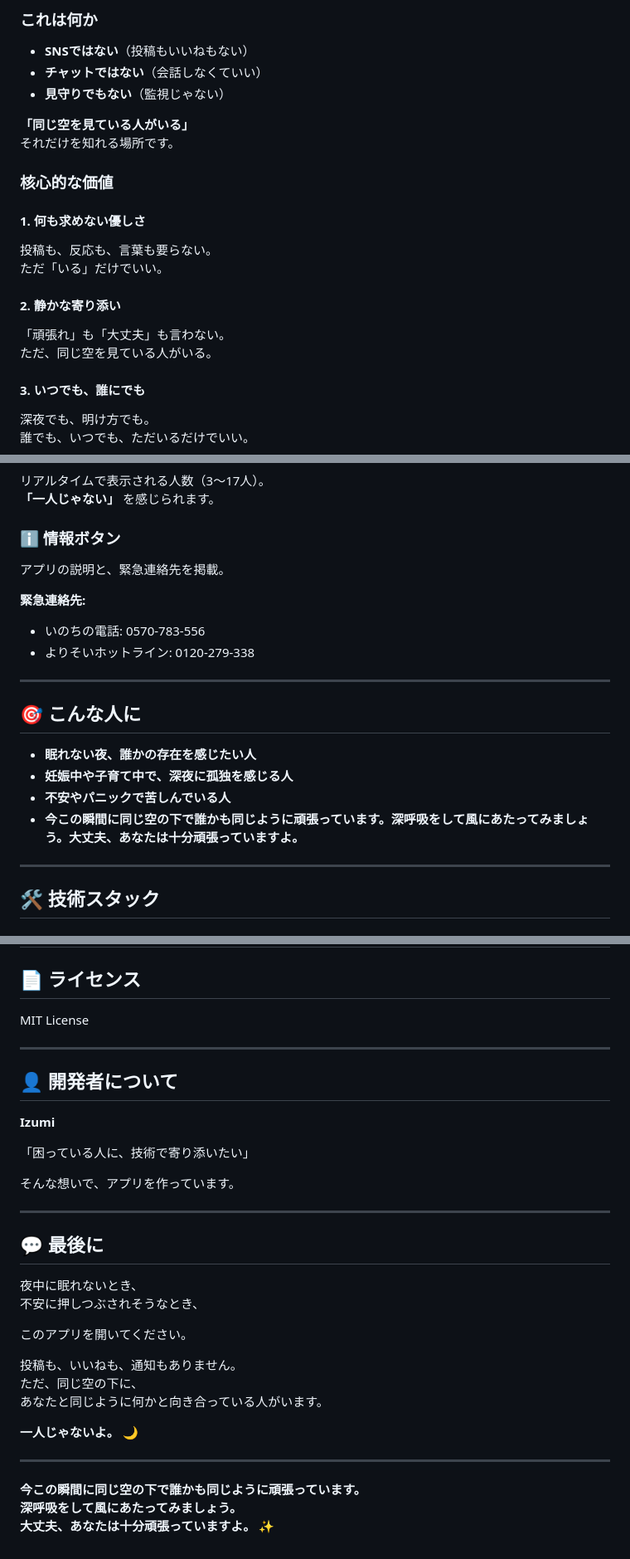
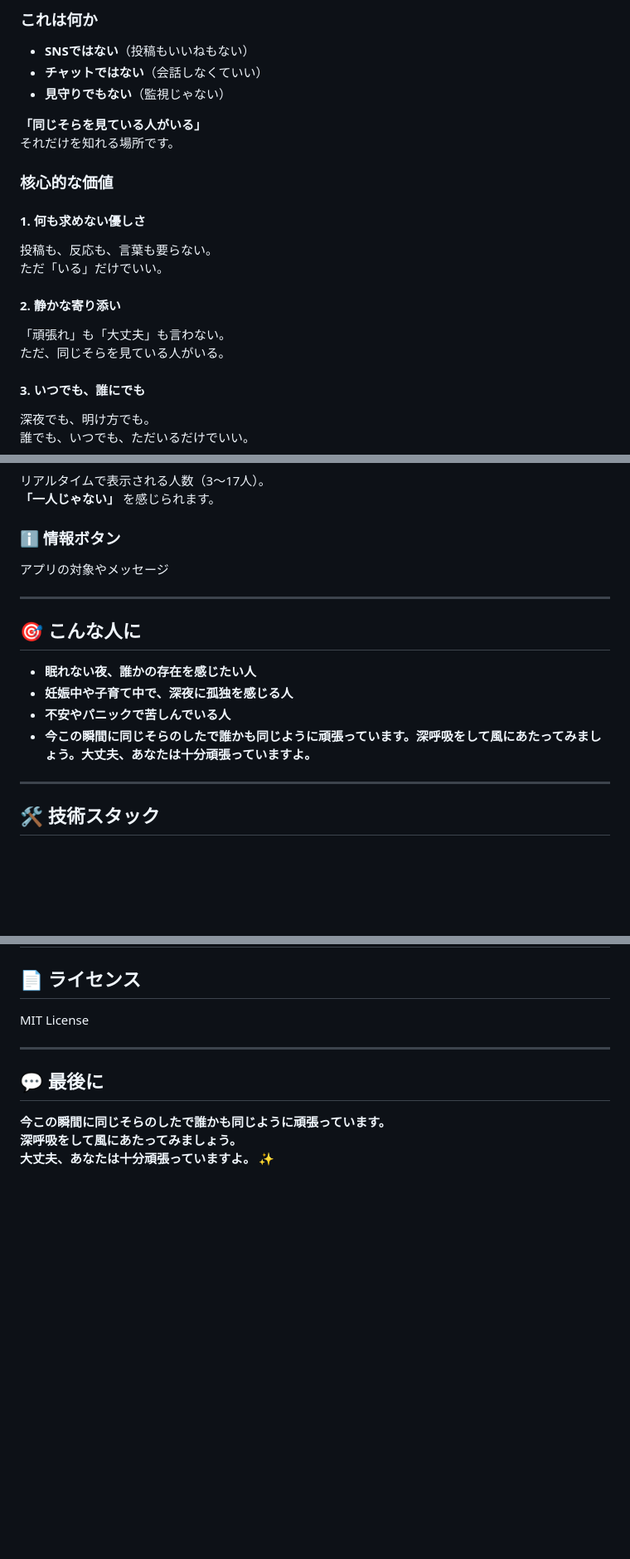
Before and after one commit to izumi601/same-skypro, a Markdown page: README.md, 3 parts joined by grey strips. Shown at 83% size. Rendered like a GitHub page; blank space fills up the shorter version.

Commit message:
Replace '空' with 'そら' in README
Updated instances of '空' to 'そら' for consistency.

```diff
--- a/README.md
+++ b/README.md
@@ -32,7 +32,7 @@ SNSを見る余地はない。
 - **チャットではない**（会話しなくていい）
 - **見守りでもない**（監視じゃない）
 
-**「同じ空を見ている人がいる」**
+**「同じそらを見ている人がいる」**
 それだけを知れる場所です。
 
 ### 核心的な価値
@@ -43,7 +43,7 @@ SNSを見る余地はない。
 
 #### 2. 静かな寄り添い
 「頑張れ」も「大丈夫」も言わない。
-ただ、同じ空を見ている人がいる。
+ただ、同じそらを見ている人がいる。
 
 #### 3. いつでも、誰にでも
 深夜でも、明け方でも。
@@ -83,11 +83,7 @@ SNSを見る余地はない。
 **「一人じゃない」** を感じられます。
 
 ### ℹ️ 情報ボタン
-アプリの説明と、緊急連絡先を掲載。
-
-**緊急連絡先:**
-- いのちの電話: 0570-783-556
-- よりそいホットライン: 0120-279-338
+アプリの対象やメッセージ
 
 ---
 
@@ -96,7 +92,7 @@ SNSを見る余地はない。
 - **眠れない夜、誰かの存在を感じたい人**
 - **妊娠中や子育て中で、深夜に孤独を感じる人**
 - **不安やパニックで苦しんでいる人**
-- **今この瞬間に同じ空の下で誰かも同じように頑張っています。深呼吸をして風にあたってみましょう。大丈夫、あなたは十分頑張っていますよ。**
+- **今この瞬間に同じそらのしたで誰かも同じように頑張っています。深呼吸をして風にあたってみましょう。大丈夫、あなたは十分頑張っていますよ。**
 
 ---
 
@@ -248,31 +244,9 @@ MIT License
 
 ---
 
-## 👤 開発者について
-
-**Izumi**
-
-「困っている人に、技術で寄り添いたい」
-
-そんな想いで、アプリを作っています。
-
----
 
 ## 💬 最後に
 
-夜中に眠れないとき、
-不安に押しつぶされそうなとき、
-
-このアプリを開いてください。
-
-投稿も、いいねも、通知もありません。
-ただ、同じ空の下に、
-あなたと同じように何かと向き合っている人がいます。
-
-**一人じゃないよ。** 🌙
-
----
-
-**今この瞬間に同じ空の下で誰かも同じように頑張っています。**
+**今この瞬間に同じそらのしたで誰かも同じように頑張っています。**
 **深呼吸をして風にあたってみましょう。**
 **大丈夫、あなたは十分頑張っていますよ。** ✨
```
Also changed, not shown: other parts of README.md (+1 -1 lines).
